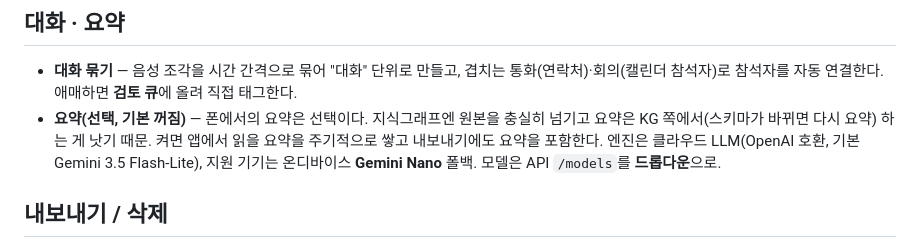
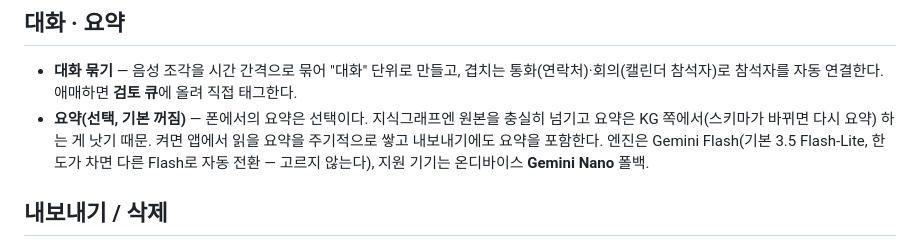
Before and after one commit to jwgung/LoreLog, a Markdown page: README.ko.md, the part around the change. Drawn GitHub-style.

```diff
--- a/README.ko.md
+++ b/README.ko.md
@@ -56,7 +56,7 @@ LoreLog의 핵심이자 가장 까다로운 부분. 구글 실시간 인식기
 ## 대화 · 요약
 
 - **대화 묶기** — 음성 조각을 시간 간격으로 묶어 "대화" 단위로 만들고, 겹치는 통화(연락처)·회의(캘린더 참석자)로 참석자를 자동 연결한다. 애매하면 **검토 큐**에 올려 직접 태그한다.
-- **요약(선택, 기본 꺼짐)** — 폰에서의 요약은 선택이다. 지식그래프엔 원본을 충실히 넘기고 요약은 KG 쪽에서(스키마가 바뀌면 다시 요약) 하는 게 낫기 때문. 켜면 앱에서 읽을 요약을 주기적으로 쌓고 내보내기에도 요약을 포함한다. 엔진은 클라우드 LLM(OpenAI 호환, 기본 Gemini 3.5 Flash-Lite), 지원 기기는 온디바이스 **Gemini Nano** 폴백. 모델은 API `/models`를 **드롭다운**으로.
+- **요약(선택, 기본 꺼짐)** — 폰에서의 요약은 선택이다. 지식그래프엔 원본을 충실히 넘기고 요약은 KG 쪽에서(스키마가 바뀌면 다시 요약) 하는 게 낫기 때문. 켜면 앱에서 읽을 요약을 주기적으로 쌓고 내보내기에도 요약을 포함한다. 엔진은 Gemini Flash(기본 3.5 Flash-Lite, 한도가 차면 다른 Flash로 자동 전환 — 고르지 않는다), 지원 기기는 온디바이스 **Gemini Nano** 폴백.
 
 ## 내보내기 / 삭제
 
```
Also changed, not shown: README.md (+1 -1 lines).
